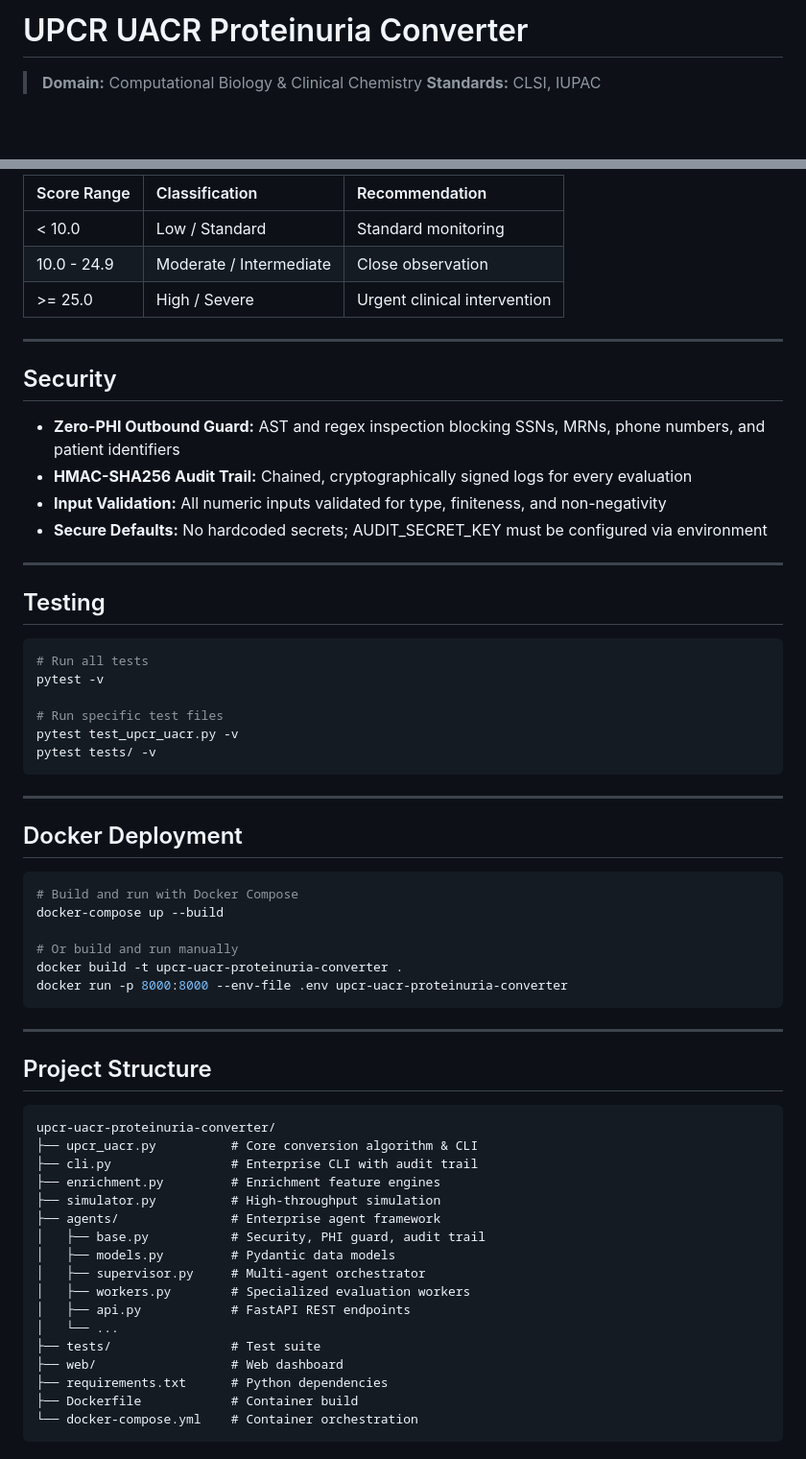
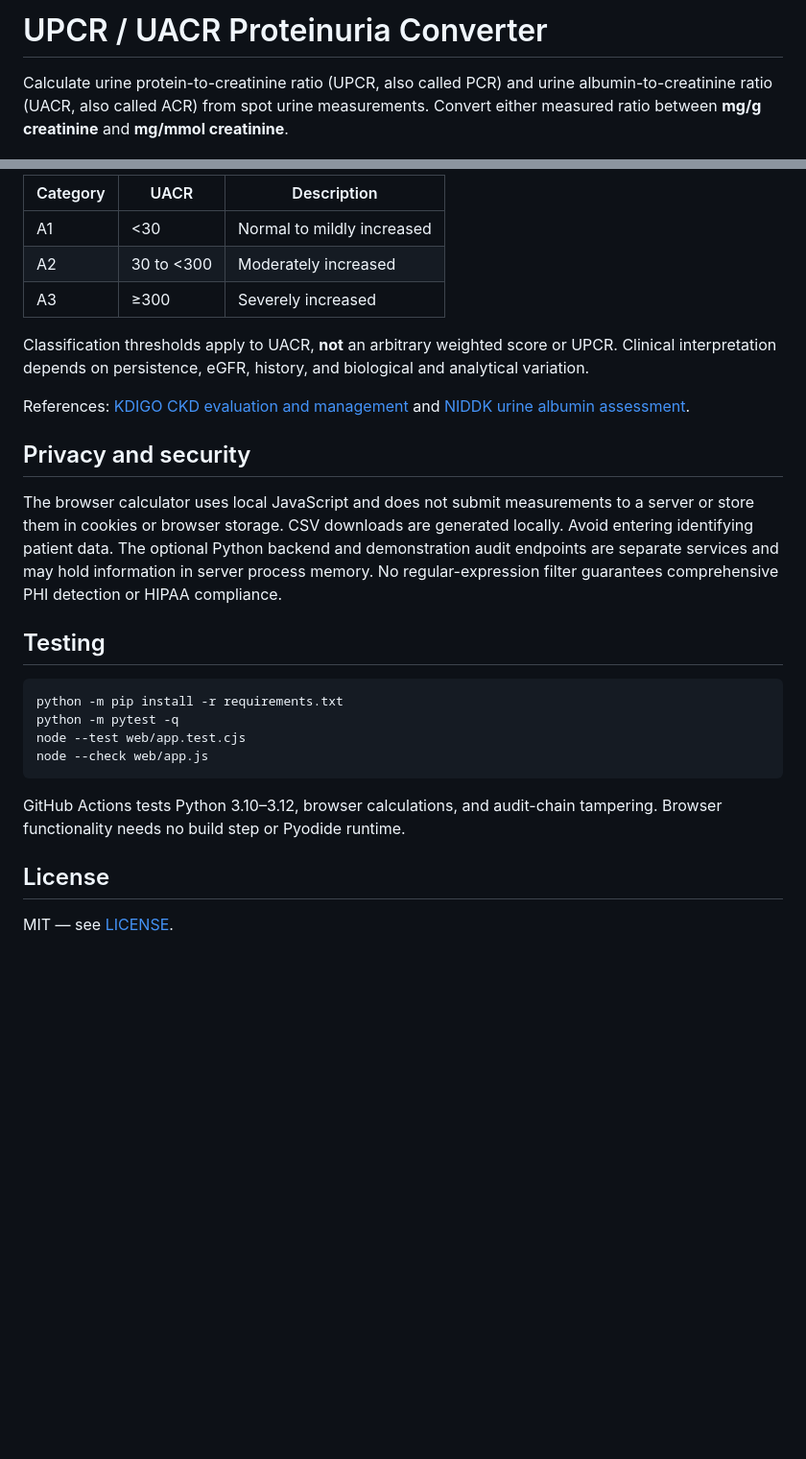
Before and after one commit to abusuraihsakhri/upcr-uacr-proteinuria-converter, a Markdown page: README.md, 2 parts joined by grey strips. Shown at 96% size. Rendered like a GitHub page; blank space fills up the shorter version.

Commit message:
Document validated ratio formulas, usage, privacy, and nonclinical legacy modules

````diff
--- a/README.md
+++ b/README.md
@@ -1,5 +1,4 @@
-# UPCR UACR Proteinuria Converter
+# UPCR / UACR Proteinuria Converter
 
-> **Domain:** Computational Biology & Clinical Chemistry
-> **Standards:** CLSI, IUPAC
+Calculate urine protein-to-creatinine ratio (UPCR, also called PCR) and urine albumin-to-creatinine ratio (UACR, also called ACR) from spot urine measurements. Convert either measured ratio between **mg/g creatinine** and **mg/mmol creatinine**.
 
@@ -96,65 +66,29 @@ API Endpoints:
 
-| Score Range | Classification | Recommendation |
-|:------------|:---------------|:---------------|
-| < 10.0 | Low / Standard | Standard monitoring |
-| 10.0 - 24.9 | Moderate / Intermediate | Close observation |
-| >= 25.0 | High / Severe | Urgent clinical intervention |
+| Category | UACR | Description |
+| --- | --- | --- |
+| A1 | <30 | Normal to mildly increased |
+| A2 | 30 to <300 | Moderately increased |
+| A3 | ≥300 | Severely increased |
 
----
+Classification thresholds apply to UACR, **not** an arbitrary weighted score or UPCR. Clinical interpretation depends on persistence, eGFR, history, and biological and analytical variation.
 
-## Security
+References: [KDIGO CKD evaluation and management](https://kdigo.org/guidelines/ckd-evaluation-and-management/) and [NIDDK urine albumin assessment](https://www.niddk.nih.gov/health-information/professionals/clinical-tools-patient-management/kidney-disease/identify-manage-patients/evaluate-ckd/assess-urine-albumin).
 
-- **Zero-PHI Outbound Guard:** AST and regex inspection blocking SSNs, MRNs, phone numbers, and patient identifiers
-- **HMAC-SHA256 Audit Trail:** Chained, cryptographically signed logs for every evaluation
-- **Input Validation:** All numeric inputs validated for type, finiteness, and non-negativity
-- **Secure Defaults:** No hardcoded secrets; AUDIT_SECRET_KEY must be configured via environment
+## Privacy and security
 
----
+The browser calculator uses local JavaScript and does not submit measurements to a server or store them in cookies or browser storage. CSV downloads are generated locally. Avoid entering identifying patient data. The optional Python backend and demonstration audit endpoints are separate services and may hold information in server process memory. No regular-expression filter guarantees comprehensive PHI detection or HIPAA compliance.
 
 ## Testing
 
 ```bash
-# Run all tests
-pytest -v
-
-# Run specific test files
-pytest test_upcr_uacr.py -v
-pytest tests/ -v
+python -m pip install -r requirements.txt
+python -m pytest -q
+node --test web/app.test.cjs
+node --check web/app.js
 ```
 
----
+GitHub Actions tests Python 3.10–3.12, browser calculations, and audit-chain tampering. Browser functionality needs no build step or Pyodide runtime.
 
-## Docker Deployment
+## License
 
-```bash
-# Build and run with Docker Compose
-docker-compose up --build
-
-# Or build and run manually
-docker build -t upcr-uacr-proteinuria-converter .
-docker run -p 8000:8000 --env-file .env upcr-uacr-proteinuria-converter
-```
-
----
-
-## Project Structure
-
-```
-upcr-uacr-proteinuria-converter/
-├── upcr_uacr.py          # Core conversion algorithm & CLI
-├── cli.py                # Enterprise CLI with audit trail
-├── enrichment.py         # Enrichment feature engines
-├── simulator.py          # High-throughput simulation
-├── agents/               # Enterprise agent framework
-│   ├── base.py           # Security, PHI guard, audit trail
-│   ├── models.py         # Pydantic data models
-│   ├── supervisor.py     # Multi-agent orchestrator
-│   ├── workers.py        # Specialized evaluation workers
-│   ├── api.py            # FastAPI REST endpoints
-│   └── ...
-├── tests/                # Test suite
-├── web/                  # Web dashboard
-├── requirements.txt      # Python dependencies
-├── Dockerfile            # Container build
-└── docker-compose.yml    # Container orchestration
-```
+MIT — see [LICENSE](LICENSE).
````
Also changed, not shown: other parts of README.md (+38 -67 lines).
